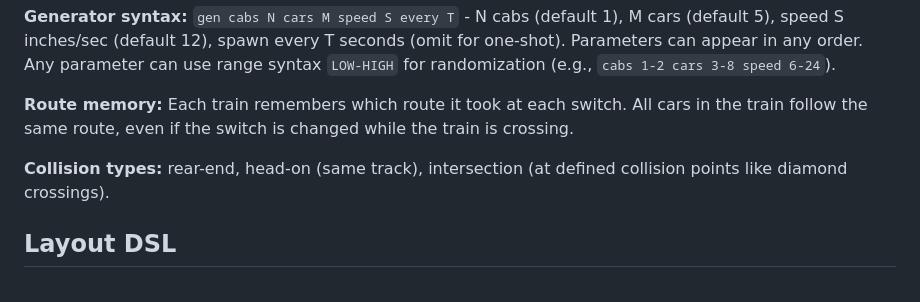
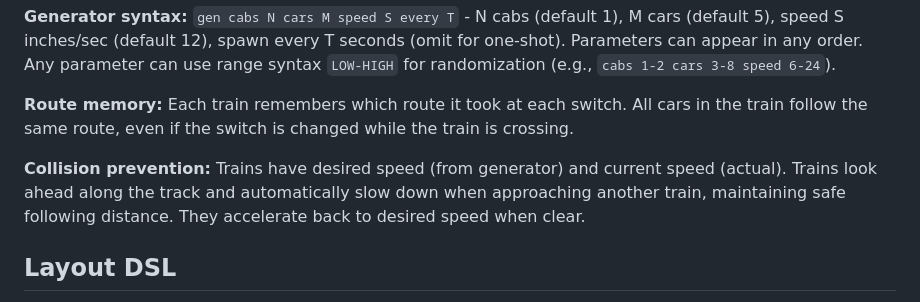
Before and after one commit to chrisGerken/tren, a Markdown page: CLAUDE.md, the part around the change. Drawn GitHub-style.

```diff
--- a/CLAUDE.md
+++ b/CLAUDE.md
@@ -64,7 +64,7 @@ Trains are ordered car lists (consists). The primary cab (first cab in train) co
 
 **Route memory:** Each train remembers which route it took at each switch. All cars in the train follow the same route, even if the switch is changed while the train is crossing.
 
-**Collision types:** rear-end, head-on (same track), intersection (at defined collision points like diamond crossings).
+**Collision prevention:** Trains have desired speed (from generator) and current speed (actual). Trains look ahead along the track and automatically slow down when approaching another train, maintaining safe following distance. They accelerate back to desired speed when clear.
 
 ## Layout DSL
 
```
Also changed, not shown: docs/trains.md (+52 -30 lines).
